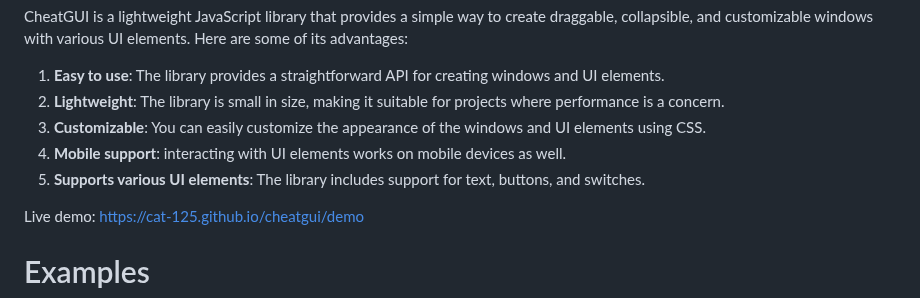
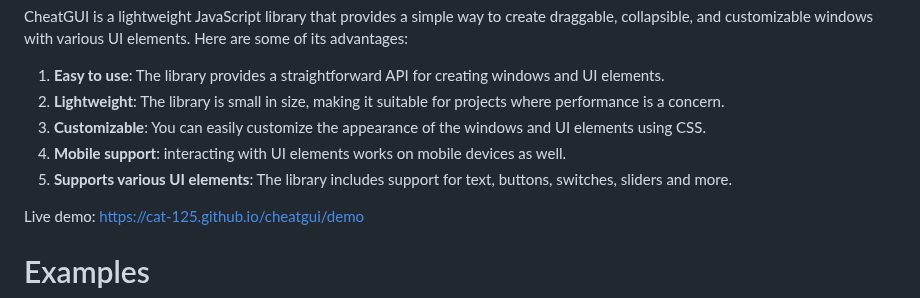
Before and after one commit to cat-125/cheatgui, a Markdown page: README.md, the part around the change. Rendered like a GitHub page.

```diff
--- a/README.md
+++ b/README.md
@@ -9,7 +9,7 @@ CheatGUI is a lightweight JavaScript library that provides a simple way to creat
 2. **Lightweight**: The library is small in size, making it suitable for projects where performance is a concern.
 3. **Customizable**: You can easily customize the appearance of the windows and UI elements using CSS.
 4. **Mobile support**: interacting with UI elements works on mobile devices as well.
-5. **Supports various UI elements**: The library includes support for text, buttons, and switches.
+5. **Supports various UI elements**: The library includes support for text, buttons, switches, sliders and more.
 
 Live demo: <https://cat-125.github.io/cheatgui/demo>
 
```
